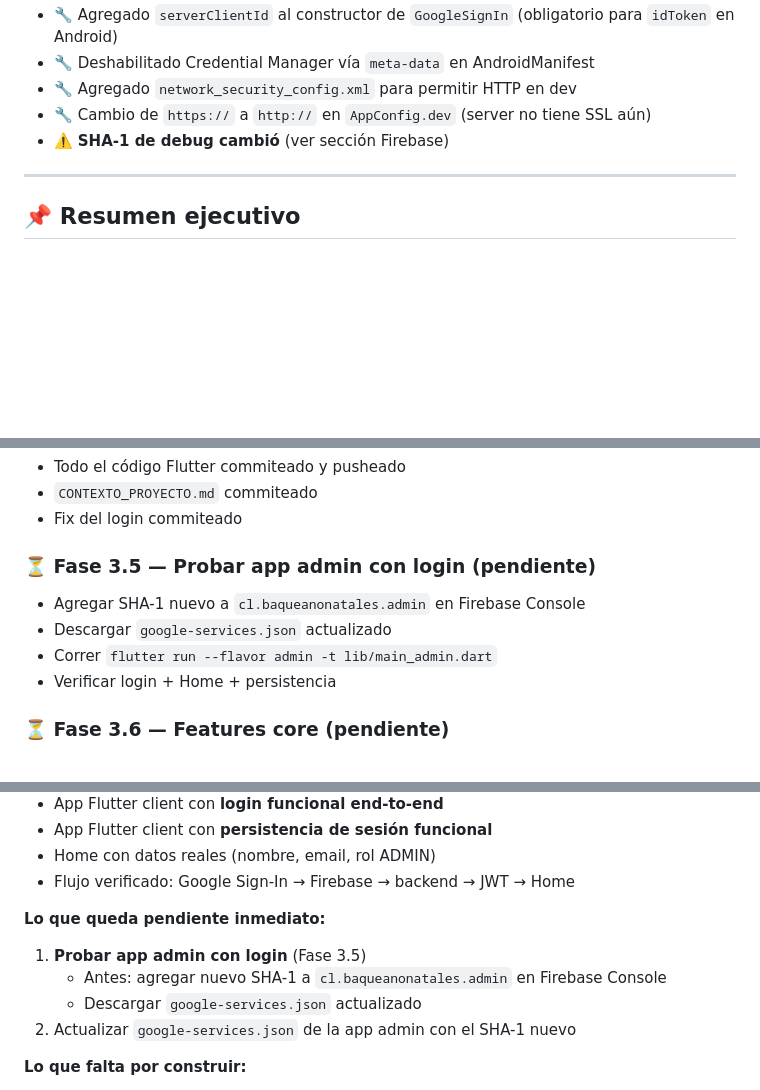
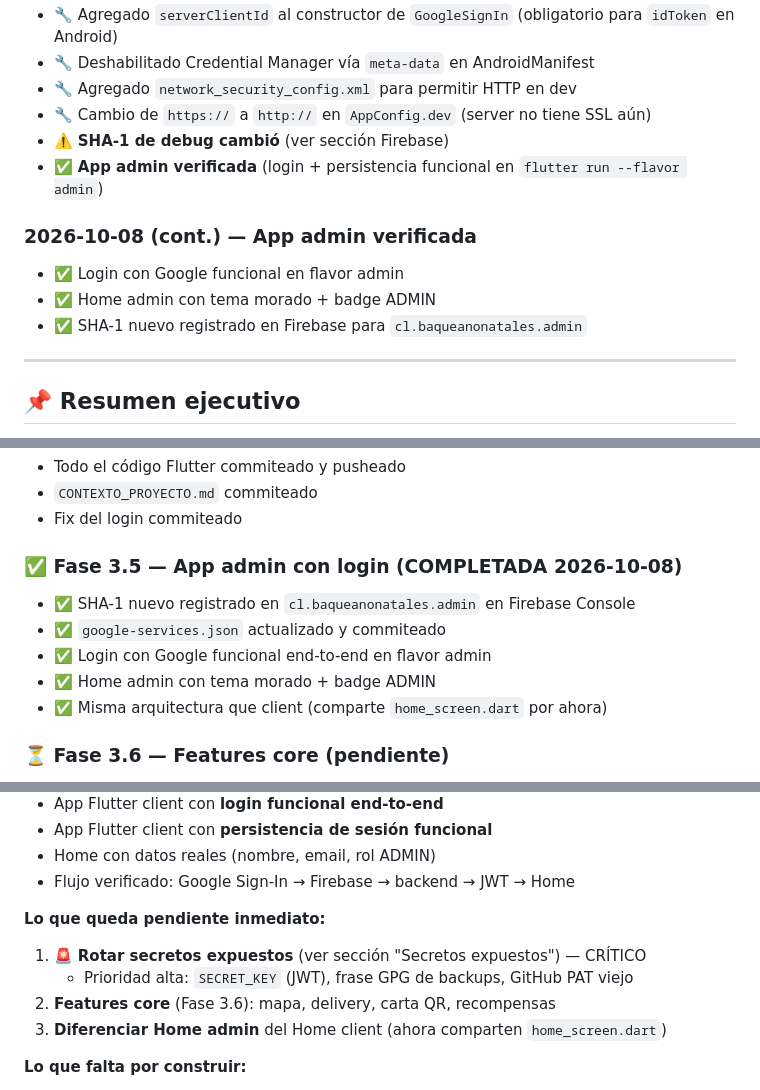
Before and after one commit to victorneyraars/baqueano-natales, a Markdown page: CONTEXTO_PROYECTO.md, 3 parts joined by grey strips. Drawn GitHub-style; blank space fills up the shorter version.

Commit message:
docs: mark phase 3.5 complete and update admin SHA-1 status

```diff
--- a/CONTEXTO_PROYECTO.md
+++ b/CONTEXTO_PROYECTO.md
@@ -16,6 +16,12 @@
 - 🔧 Agregado `network_security_config.xml` para permitir HTTP en dev
 - 🔧 Cambio de `https://` a `http://` en `AppConfig.dev` (server no tiene SSL aún)
 - ⚠️ **SHA-1 de debug cambió** (ver sección Firebase)
+- ✅ **App admin verificada** (login + persistencia funcional en `flutter run --flavor admin`)
+
+### 2026-10-08 (cont.) — App admin verificada
+- ✅ Login con Google funcional en flavor admin
+- ✅ Home admin con tema morado + badge ADMIN
+- ✅ SHA-1 nuevo registrado en Firebase para `cl.baqueanonatales.admin`
 
 ---
 
@@ -501,11 +507,12 @@ B2:A9:81:11:D4:55:81:B1:E8:5A:15:E7:6D:C1:5F:9E:20:0A:FE:72:FD:C5:EB:33:25:6E:97
 - `CONTEXTO_PROYECTO.md` commiteado
 - Fix del login commiteado
 
-### ⏳ Fase 3.5 — Probar app admin con login (pendiente)
-- Agregar SHA-1 nuevo a `cl.baqueanonatales.admin` en Firebase Console
-- Descargar `google-services.json` actualizado
-- Correr `flutter run --flavor admin -t lib/main_admin.dart`
-- Verificar login + Home + persistencia
+### ✅ Fase 3.5 — App admin con login (COMPLETADA 2026-10-08)
+- ✅ SHA-1 nuevo registrado en `cl.baqueanonatales.admin` en Firebase Console
+- ✅ `google-services.json` actualizado y commiteado
+- ✅ Login con Google funcional end-to-end en flavor admin
+- ✅ Home admin con tema morado + badge ADMIN
+- ✅ Misma arquitectura que client (comparte `home_screen.dart` por ahora)
 
 ### ⏳ Fase 3.6 — Features core (pendiente)
 - Mapa en vivo (Google Maps + WebSocket)
@@ -694,10 +701,10 @@ curl http://104.129.59.151/health
 - Flujo verificado: Google Sign-In → Firebase → backend → JWT → Home
 
 **Lo que queda pendiente inmediato:**
-1. **Probar app admin con login** (Fase 3.5)
-   - Antes: agregar nuevo SHA-1 a `cl.baqueanonatales.admin` en Firebase Console
-   - Descargar `google-services.json` actualizado
-2. Actualizar `google-services.json` de la app admin con el SHA-1 nuevo
+1. 🚨 **Rotar secretos expuestos** (ver sección "Secretos expuestos") — CRÍTICO
+   - Prioridad alta: `SECRET_KEY` (JWT), frase GPG de backups, GitHub PAT viejo
+2. **Features core** (Fase 3.6): mapa, delivery, carta QR, recompensas
+3. **Diferenciar Home admin** del Home client (ahora comparten `home_screen.dart`)
 
 **Lo que falta por construir:**
 - Features core (mapa, delivery, carta QR, recompensas) — Fase 3.6
```
Also changed, not shown: other parts of CONTEXTO_PROYECTO.md (+1 -1 lines).
